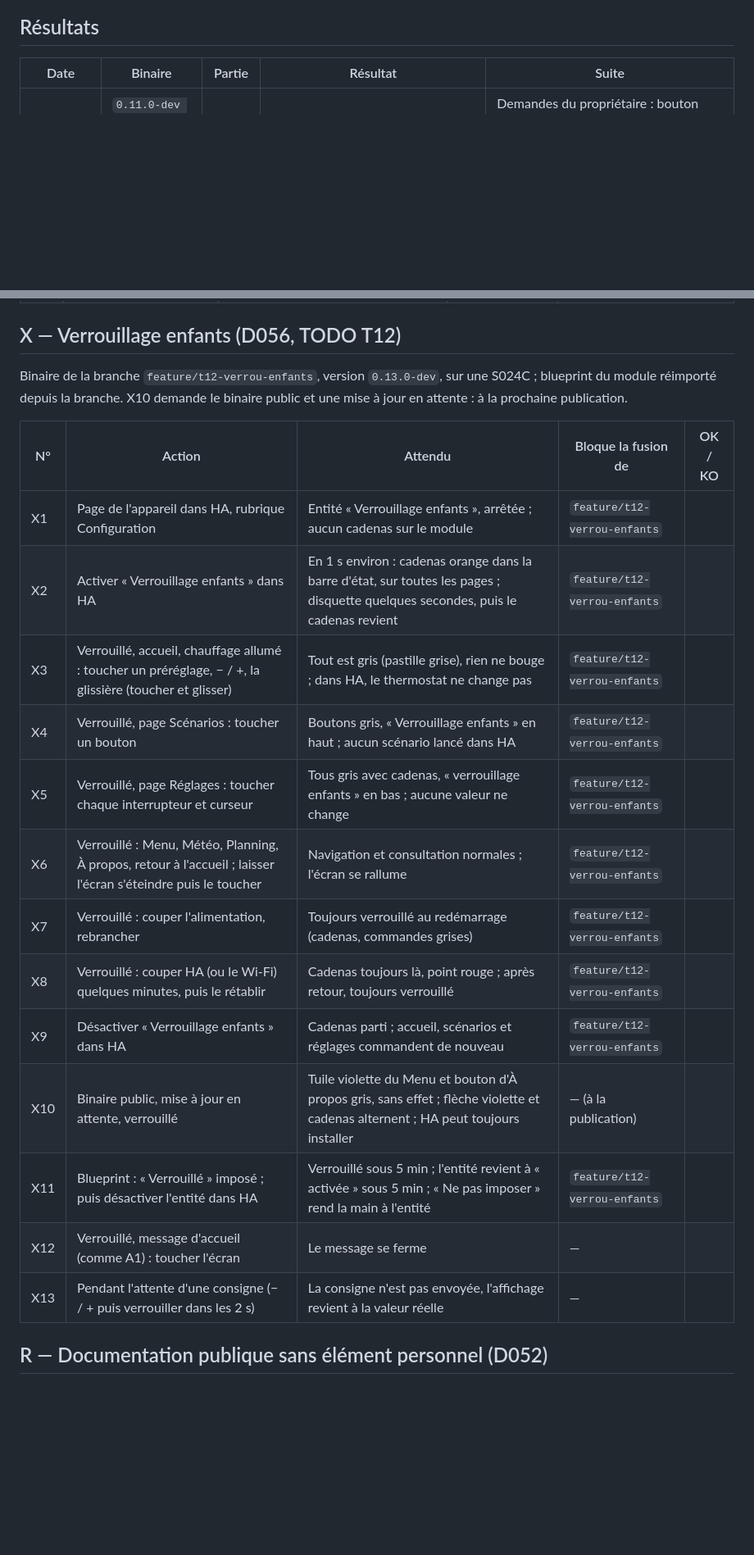
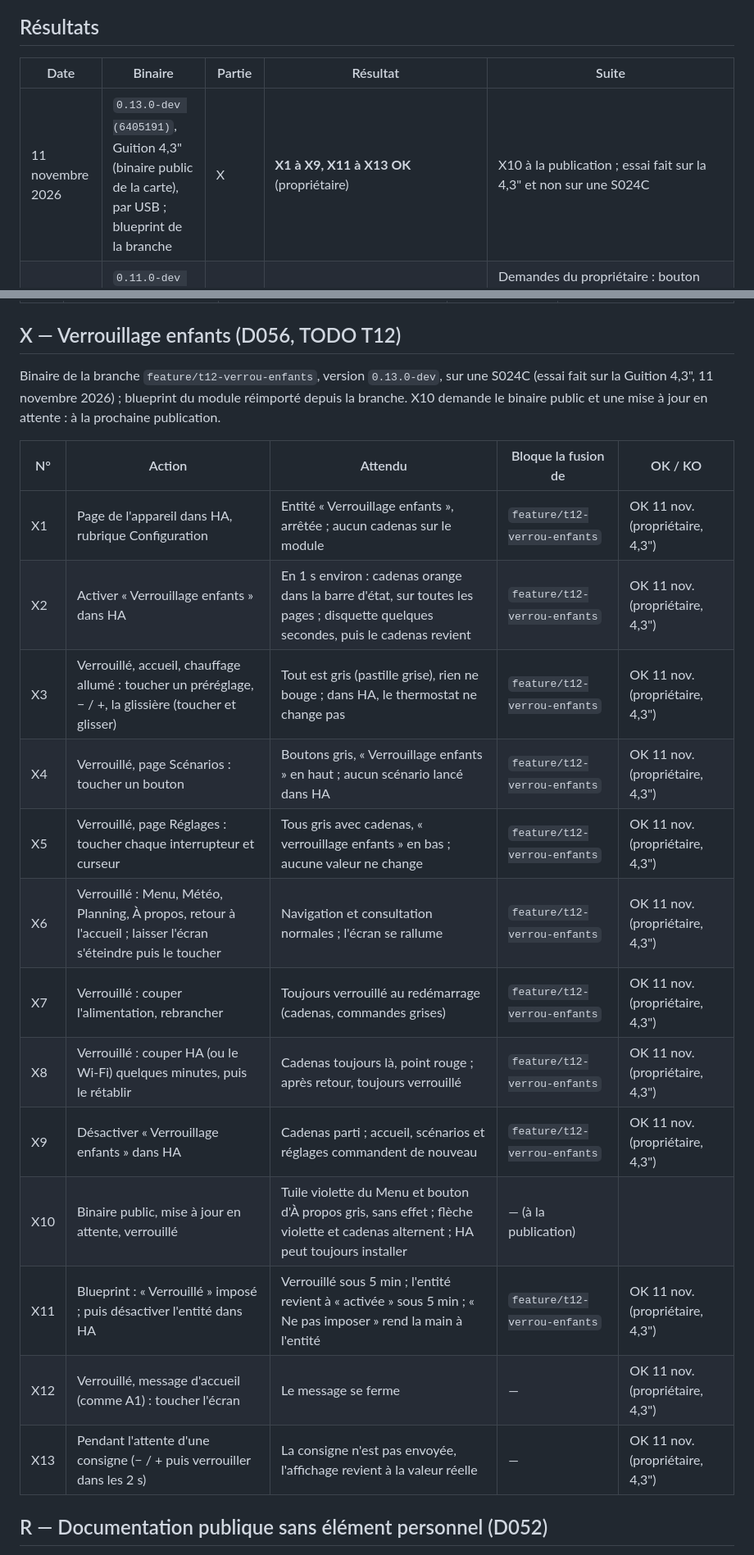
Before and after one commit to cnuma/HAPanel, a Markdown page: docs/CAHIER_DE_TESTS.md, 2 parts joined by grey strips. Shown at 82% size. Drawn GitHub-style; blank space fills up the shorter version.

Commit message:
Cahier : X1 a X9, X11 a X13 OK (0.13.0-dev, 4,3 pouces)
Co-Authored-By: Claude Opus 5.5 <noreply@anthropic.com>

```diff
--- a/docs/CAHIER_DE_TESTS.md
+++ b/docs/CAHIER_DE_TESTS.md
@@ -21,6 +21,7 @@ aucun. Chaque ligne se coche **OK** ou **KO** ; en cas de KO, noter ce qui a ét
 
 | Date | Binaire | Partie | Résultat | Suite |
 |---|---|---|---|---|
+| 11 novembre 2026 | `0.13.0-dev (6405191)`, Guition 4,3" (binaire public de la carte), par USB ; blueprint de la branche | X | **X1 à X9, X11 à X13 OK** (propriétaire) | X10 à la publication ; essai fait sur la 4,3" et non sur une S024C |
 | 9 novembre 2026 | `0.11.0-dev (807f372)`, module de la cuisine, par USB | O | OK : O1, O2, O4 à O7, O12 ; O3 sans retour | Demandes du propriétaire : bouton violet (O13), descriptif dans la confirmation (O14, `NOUVEAUTES.md`). Module revenu sur `0.10.0 (99a9a10)` par O7 |
 | 9 novembre 2026 | `0.11.0-dev (e1407a4)`, module de la cuisine | O3, O13, O14 | **OK** (propriétaire) | — |
 | 9 novembre 2026 | `0.11.0-dev (d06100e)`, Guition 4,3", par USB | Q1 à Q4 | Q1 partiel, **Q2 et Q3 KO** (image et toucher à 180° après coupure ; couleurs inversées avant coupure, piège de l'écran sans remise à zéro), Q4 OK (point d'accès instable) | Rotation 270 et axes du GT911 inversés ; Q2, Q3 à refaire après coupure |
@@ -471,25 +472,26 @@ Binaire de la branche `feature/t04-paysage`, version `0.12.0-dev`.
 
 ## X — Verrouillage enfants (D056, TODO T12)
 
-Binaire de la branche `feature/t12-verrou-enfants`, version `0.13.0-dev`, sur une S024C ; blueprint du module
+Binaire de la branche `feature/t12-verrou-enfants`, version `0.13.0-dev`, sur une S024C
+(essai fait sur la Guition 4,3", 11 novembre 2026) ; blueprint du module
 réimporté depuis la branche. X10 demande le binaire public et une mise à jour en
 attente : à la prochaine publication.
 
 | N° | Action | Attendu | Bloque la fusion de | OK / KO |
 |---|---|---|---|---|
-| X1 | Page de l'appareil dans HA, rubrique Configuration | Entité « Verrouillage enfants », arrêtée ; aucun cadenas sur le module | `feature/t12-verrou-enfants` | |
-| X2 | Activer « Verrouillage enfants » dans HA | En 1 s environ : cadenas orange dans la barre d'état, sur toutes les pages ; disquette quelques secondes, puis le cadenas revient | `feature/t12-verrou-enfants` | |
-| X3 | Verrouillé, accueil, chauffage allumé : toucher un préréglage, − / +, la glissière (toucher et glisser) | Tout est gris (pastille grise), rien ne bouge ; dans HA, le thermostat ne change pas | `feature/t12-verrou-enfants` | |
-| X4 | Verrouillé, page Scénarios : toucher un bouton | Boutons gris, « Verrouillage enfants » en haut ; aucun scénario lancé dans HA | `feature/t12-verrou-enfants` | |
-| X5 | Verrouillé, page Réglages : toucher chaque interrupteur et curseur | Tous gris avec cadenas, « verrouillage enfants » en bas ; aucune valeur ne change | `feature/t12-verrou-enfants` | |
-| X6 | Verrouillé : Menu, Météo, Planning, À propos, retour à l'accueil ; laisser l'écran s'éteindre puis le toucher | Navigation et consultation normales ; l'écran se rallume | `feature/t12-verrou-enfants` | |
-| X7 | Verrouillé : couper l'alimentation, rebrancher | Toujours verrouillé au redémarrage (cadenas, commandes grises) | `feature/t12-verrou-enfants` | |
-| X8 | Verrouillé : couper HA (ou le Wi-Fi) quelques minutes, puis le rétablir | Cadenas toujours là, point rouge ; après retour, toujours verrouillé | `feature/t12-verrou-enfants` | |
-| X9 | Désactiver « Verrouillage enfants » dans HA | Cadenas parti ; accueil, scénarios et réglages commandent de nouveau | `feature/t12-verrou-enfants` | |
+| X1 | Page de l'appareil dans HA, rubrique Configuration | Entité « Verrouillage enfants », arrêtée ; aucun cadenas sur le module | `feature/t12-verrou-enfants` | OK 11 nov. (propriétaire, 4,3") |
+| X2 | Activer « Verrouillage enfants » dans HA | En 1 s environ : cadenas orange dans la barre d'état, sur toutes les pages ; disquette quelques secondes, puis le cadenas revient | `feature/t12-verrou-enfants` | OK 11 nov. (propriétaire, 4,3") |
+| X3 | Verrouillé, accueil, chauffage allumé : toucher un préréglage, − / +, la glissière (toucher et glisser) | Tout est gris (pastille grise), rien ne bouge ; dans HA, le thermostat ne change pas | `feature/t12-verrou-enfants` | OK 11 nov. (propriétaire, 4,3") |
+| X4 | Verrouillé, page Scénarios : toucher un bouton | Boutons gris, « Verrouillage enfants » en haut ; aucun scénario lancé dans HA | `feature/t12-verrou-enfants` | OK 11 nov. (propriétaire, 4,3") |
+| X5 | Verrouillé, page Réglages : toucher chaque interrupteur et curseur | Tous gris avec cadenas, « verrouillage enfants » en bas ; aucune valeur ne change | `feature/t12-verrou-enfants` | OK 11 nov. (propriétaire, 4,3") |
+| X6 | Verrouillé : Menu, Météo, Planning, À propos, retour à l'accueil ; laisser l'écran s'éteindre puis le toucher | Navigation et consultation normales ; l'écran se rallume | `feature/t12-verrou-enfants` | OK 11 nov. (propriétaire, 4,3") |
+| X7 | Verrouillé : couper l'alimentation, rebrancher | Toujours verrouillé au redémarrage (cadenas, commandes grises) | `feature/t12-verrou-enfants` | OK 11 nov. (propriétaire, 4,3") |
+| X8 | Verrouillé : couper HA (ou le Wi-Fi) quelques minutes, puis le rétablir | Cadenas toujours là, point rouge ; après retour, toujours verrouillé | `feature/t12-verrou-enfants` | OK 11 nov. (propriétaire, 4,3") |
+| X9 | Désactiver « Verrouillage enfants » dans HA | Cadenas parti ; accueil, scénarios et réglages commandent de nouveau | `feature/t12-verrou-enfants` | OK 11 nov. (propriétaire, 4,3") |
 | X10 | Binaire public, mise à jour en attente, verrouillé | Tuile violette du Menu et bouton d'À propos gris, sans effet ; flèche violette et cadenas alternent ; HA peut toujours installer | — (à la publication) | |
-| X11 | Blueprint : « Verrouillé » imposé ; puis désactiver l'entité dans HA | Verrouillé sous 5 min ; l'entité revient à « activée » sous 5 min ; « Ne pas imposer » rend la main à l'entité | `feature/t12-verrou-enfants` | |
-| X12 | Verrouillé, message d'accueil (comme A1) : toucher l'écran | Le message se ferme | — | |
-| X13 | Pendant l'attente d'une consigne (− / + puis verrouiller dans les 2 s) | La consigne n'est pas envoyée, l'affichage revient à la valeur réelle | — | |
+| X11 | Blueprint : « Verrouillé » imposé ; puis désactiver l'entité dans HA | Verrouillé sous 5 min ; l'entité revient à « activée » sous 5 min ; « Ne pas imposer » rend la main à l'entité | `feature/t12-verrou-enfants` | OK 11 nov. (propriétaire, 4,3") |
+| X12 | Verrouillé, message d'accueil (comme A1) : toucher l'écran | Le message se ferme | — | OK 11 nov. (propriétaire, 4,3") |
+| X13 | Pendant l'attente d'une consigne (− / + puis verrouiller dans les 2 s) | La consigne n'est pas envoyée, l'affichage revient à la valeur réelle | — | OK 11 nov. (propriétaire, 4,3") |
 
 ## R — Documentation publique sans élément personnel (D052)
 
```
